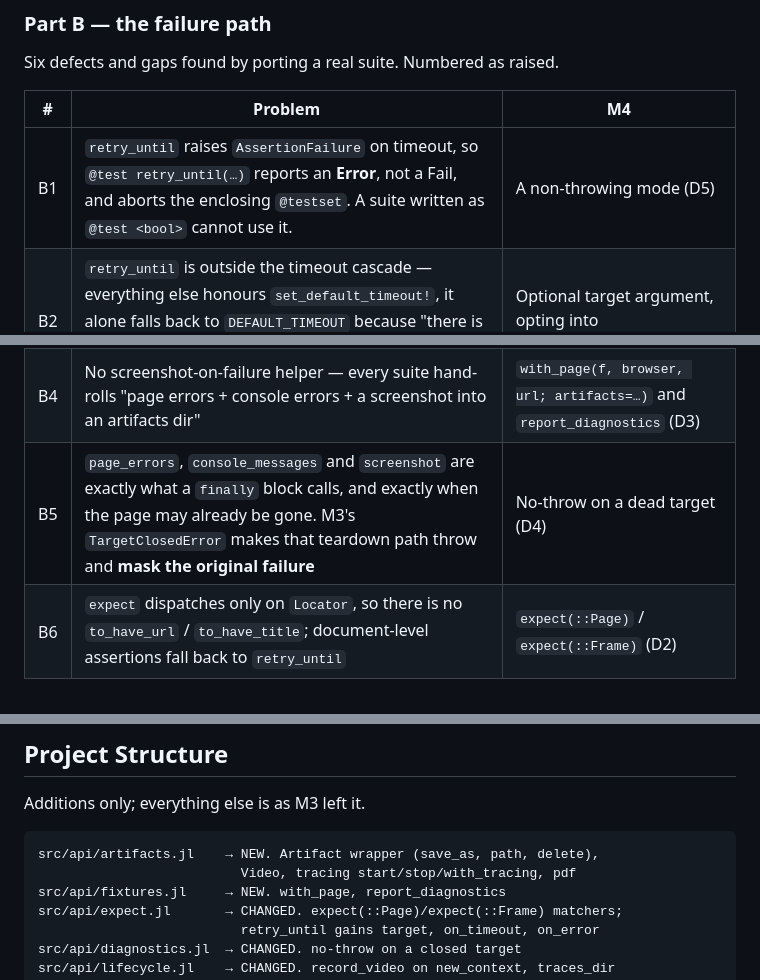
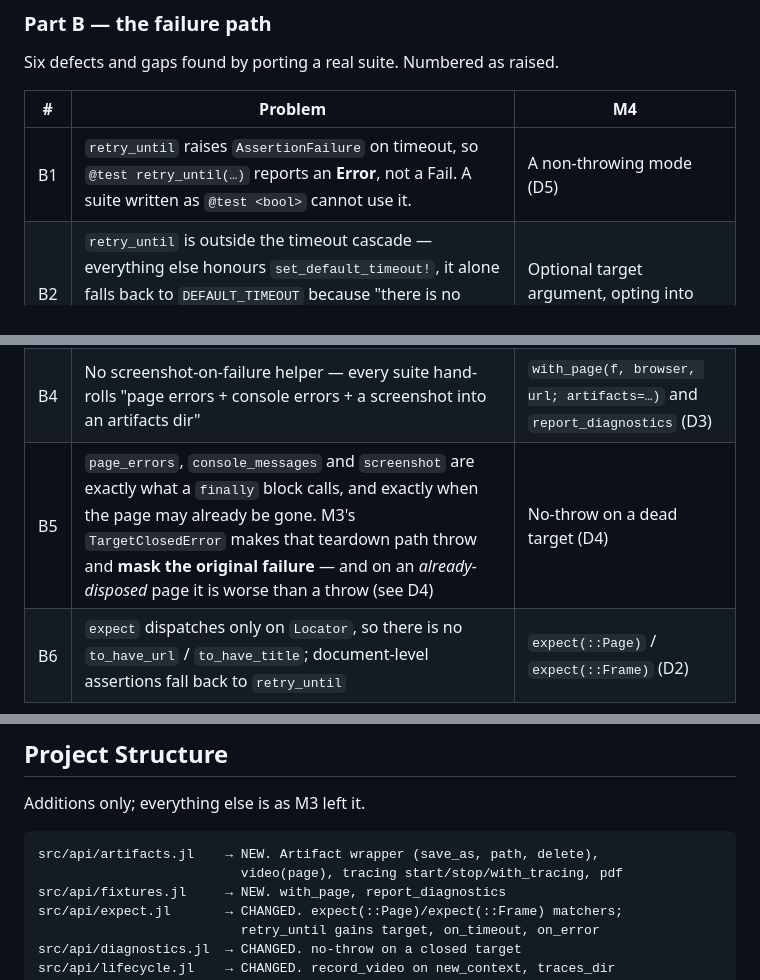
Before and after one commit to frankier/playwright-julia, a Markdown page: SPEC-M4.md, 3 parts joined by grey strips. GitHub-like rendering.

````diff
--- a/SPEC-M4.md
+++ b/SPEC-M4.md
@@ -60,11 +60,11 @@ Six defects and gaps found by porting a real suite. Numbered as raised.
 
 | # | Problem | M4 |
 |---|---|---|
-| B1 | `retry_until` raises `AssertionFailure` on timeout, so `@test retry_until(…)` reports an **Error**, not a Fail, and aborts the enclosing `@testset`. A suite written as `@test <bool>` cannot use it. | A non-throwing mode (D5) |
+| B1 | `retry_until` raises `AssertionFailure` on timeout, so `@test retry_until(…)` reports an **Error**, not a Fail. A suite written as `@test <bool>` cannot use it. | A non-throwing mode (D5) |
 | B2 | `retry_until` is outside the timeout cascade — everything else honours `set_default_timeout!`, it alone falls back to `DEFAULT_TIMEOUT` because "there is no page here to inherit a setting from" (`src/api/expect.jl:230-234`) | Optional target argument, opting into `resolve_timeout` (D5) |
 | B3 | `retry_until` propagates predicate exceptions. Right for a DOM predicate, wrong for the common e2e shape where the predicate is an HTTP call against a server that is still warming up | `on_error = :throw \| :retry` (D5) |
 | B4 | No screenshot-on-failure helper — every suite hand-rolls "page errors + console errors + a screenshot into an artifacts dir" | `with_page(f, browser, url; artifacts=…)` and `report_diagnostics` (D3) |
-| B5 | `page_errors`, `console_messages` and `screenshot` are exactly what a `finally` block calls, and exactly when the page may already be gone. M3's `TargetClosedError` makes that teardown path throw and **mask the original failure** | No-throw on a dead target (D4) |
+| B5 | `page_errors`, `console_messages` and `screenshot` are exactly what a `finally` block calls, and exactly when the page may already be gone. M3's `TargetClosedError` makes that teardown path throw and **mask the original failure** — and on an *already-disposed* page it is worse than a throw (see D4) | No-throw on a dead target (D4) |
 | B6 | `expect` dispatches only on `Locator`, so there is no `to_have_url` / `to_have_title`; document-level assertions fall back to `retry_until` | `expect(::Page)` / `expect(::Frame)` (D2) |
 
 B4 and B5 are the same bug seen from two sides, and A1–A2 are what B4's helper
@@ -144,7 +144,7 @@ Additions only; everything else is as M3 left it.
 
 ```
 src/api/artifacts.jl    → NEW. Artifact wrapper (save_as, path, delete),
-                          Video, tracing start/stop/with_tracing, pdf
+                          video(page), tracing start/stop/with_tracing, pdf
 src/api/fixtures.jl     → NEW. with_page, report_diagnostics
 src/api/expect.jl       → CHANGED. expect(::Page)/expect(::Frame) matchers;
                           retry_until gains target, on_timeout, on_error
````
Also changed, not shown: other parts of SPEC-M4.md (+98 -8 lines).
